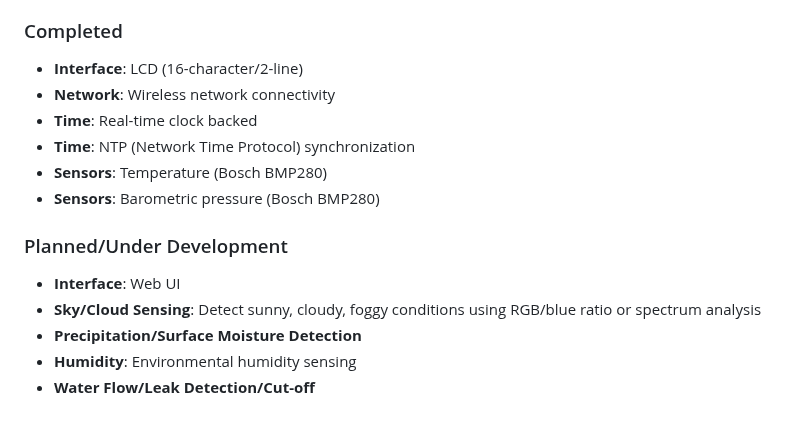
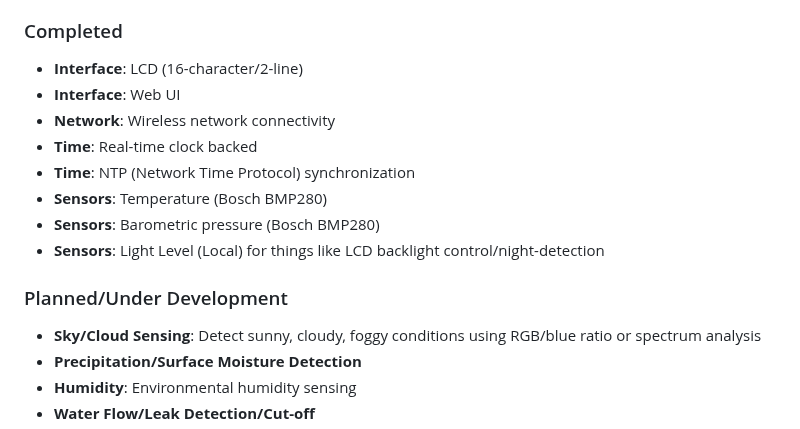
Before and after one commit to notnullxyz/alchemorium, a Markdown page: README.md, the part around the change. GitHub-like rendering.

```diff
--- a/README.md
+++ b/README.md
@@ -28,14 +28,15 @@ Features are developed and added as time/weather/resources and components availa
 
 ### Completed
 - **Interface**: LCD (16-character/2-line)
+- **Interface**: Web UI
 - **Network**: Wireless network connectivity
 - **Time**: Real-time clock backed
 - **Time**: NTP (Network Time Protocol) synchronization
 - **Sensors**: Temperature (Bosch BMP280)
 - **Sensors**: Barometric pressure (Bosch BMP280)
+- **Sensors**: Light Level (Local) for things like LCD backlight control/night-detection
 
 ### Planned/Under Development
-- **Interface**: Web UI
 - **Sky/Cloud Sensing**: Detect sunny, cloudy, foggy conditions using RGB/blue ratio or spectrum analysis
 - **Precipitation/Surface Moisture Detection**
 - **Humidity**: Environmental humidity sensing
```
